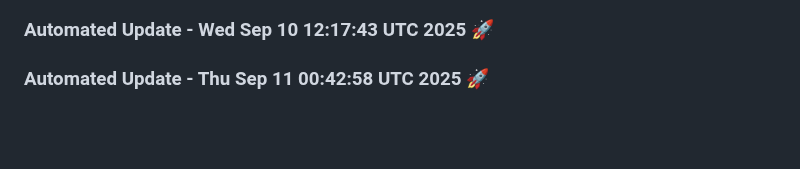
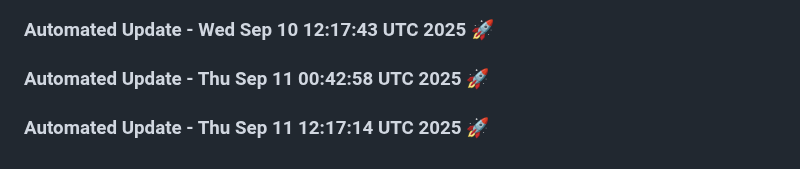
Before and after one commit to tanishq20011430/portfolio_website, a Markdown page: README.md, the part around the change. Drawn GitHub-style; blank space fills up the shorter version.

Commit message:
Automated daily update: Thu Sep 11 12:17:14 UTC 2025

```diff
--- a/README.md
+++ b/README.md
@@ -965,3 +965,6 @@ You can customize this template based on your specific requirements.
 
 
 ### Automated Update - Thu Sep 11 00:42:58 UTC 2025 🚀
+
+
+### Automated Update - Thu Sep 11 12:17:14 UTC 2025 🚀
```
